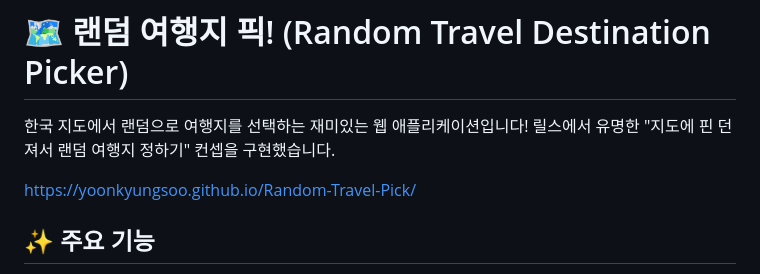
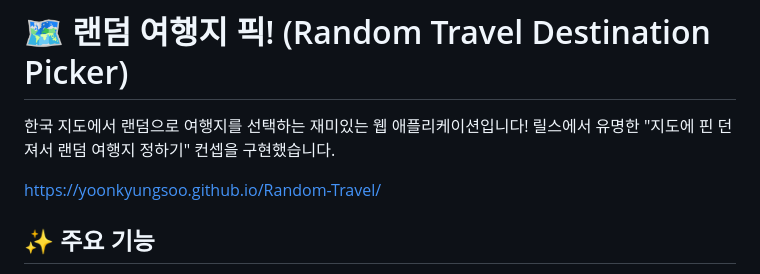
Before and after one commit to YoonKyungSoo/Random-Travel, a Markdown page: README.md, the part around the change. Drawn GitHub-style.

```diff
--- a/README.md
+++ b/README.md
@@ -2,7 +2,7 @@
 
 한국 지도에서 랜덤으로 여행지를 선택하는 재미있는 웹 애플리케이션입니다! 릴스에서 유명한 "지도에 핀 던져서 랜덤 여행지 정하기" 컨셉을 구현했습니다. <br>
 
-https://yoonkyungsoo.github.io/Random-Travel-Pick/
+ https://yoonkyungsoo.github.io/Random-Travel/
 
 ## ✨ 주요 기능
 
```
